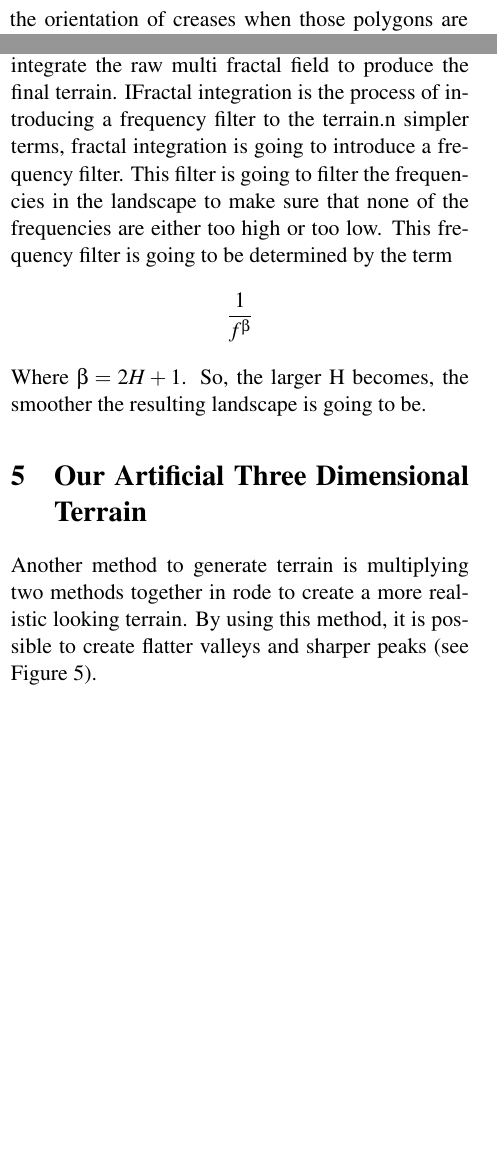
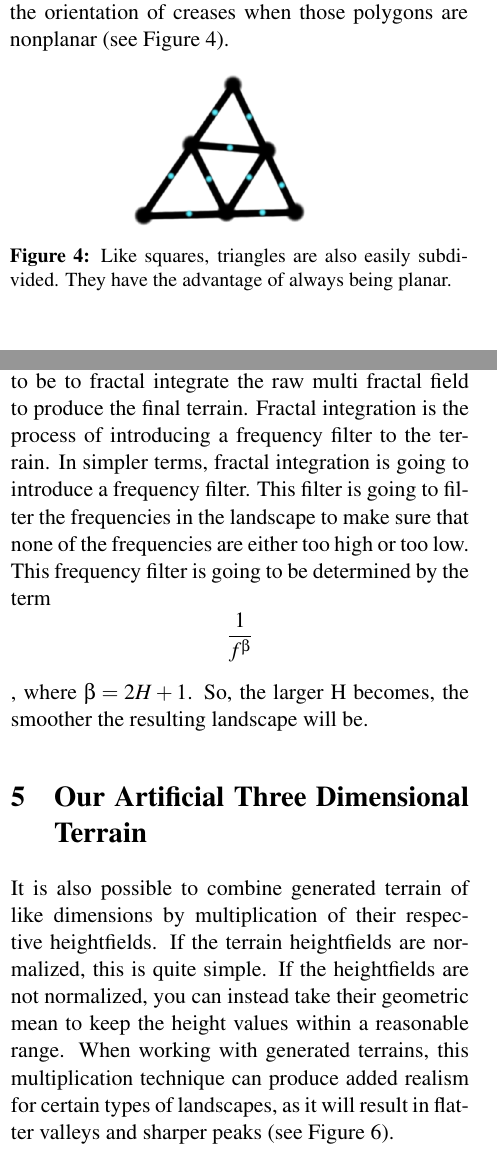
Before and after one commit to elfprince13/Math-Seminar-Project--Terrain-Generation, a LaTeX paper (paper/terrain.tex): two parts of the columns of pages 3 and 5 of 7, joined at a grey line, cut so that both start at the same text, the shorter picture padded with empty space. Compiled offline with pdfLaTeX; the source files are stored in an older character set and shown here as Unicode.

Commit message:
additional figure and improved captioning of images

```diff
--- a/paper/terrain.tex
+++ b/paper/terrain.tex
@@ -8,6 +8,7 @@
     \usepackage{amsmath, amsthm, amssymb}
     \usepackage{epsfig}
     \usepackage{pslatex}
+	\usepackage[font=small,labelfont=bf]{caption}
 
     \title{Techniques for Fractal Terrain Generation}
     \author{Krista Bird \and Thomas Dickerson \and Jessica George}
@@ -144,9 +151,9 @@
-	of surfaces parameterized by the orientation of creases when those polygons are nonplanar.
+	of surfaces parameterized by the orientation of creases when those polygons are nonplanar (see Figure \ref{fig:trimesh}).
 
 	\begin{figure}[ht]
-	\includegraphics[scale=0.25]{diamondsandsquares.jpg}
-	\caption{An aritifical terrain generated using the Diamond and Squares Algorithm}
-	\label{fig:DandS}
+	\includegraphics[scale=0.3]{triangularmidpoint.png}
+	\caption{Like squares, triangles are also easily subdivided. They have the advantage of always being planar.}
+	\label{fig:trimesh}
 	\end{figure}
 
 	\subsection{Implementation Challenges}
@@ -211,19 +218,44 @@
 	roughness of the terrain.The variable $S$ is used as a seed (an initial number) for the random number generator. Lastly, $H$
 	is for the how smooth the final landscape is going to be. ~\cite{PabstJense}.
 
-	There are four different stages that are used to create the final multi fractal generated terrain.The first stage in this process is generating a Levy noise field with a certain $\alpha$. When generating a Levy noise field, there are one parameter that is going to control
-	the outcome of the field produced.   This is going to be the variable $\alpha$. This variable is going to range between 0 and 2. When $\alpha$ equals 2, it is going to cause only small peaks or singularities throughout the field. This is because when $\alpha$ equals 2, it is going to cause the noise to be bounded. When $\alpha$ is less than 2, it is going to mean that the noises are not necessarily bounded any more which is going to cause bigger peaks or singularities throughout the landscape. This is done using this equation: $${S_{n}} = \frac{{x_{1}} + {x_{2}} + ... + {x_{n}}}{n^{\frac{1}{\alpha}}}$$. Where the $x's$ are the normalized sum of noises at each grid point on the landscape.
-	The second stage is generating the terrain is to filter the output of stage one to get a multi scaling behavior according to the characteristic equation. This is done by taking the grid of normalized noises and transforming it to the Fourier domain using a fast fourier transformation. This is going to be done in the same way as described in section 3. Then, $S(\alpha)$ is weighted and bounded by the characteristic equation: $$K(q) = \frac{C_{1}}{\alpha - 1}\left(q^{\alpha} - q\right)$$ This is going to result in the desired multi scaling behavior. Finally, an inverse fast fourier transformation is applied, again this is going to be done in the same way as described in section 3. This is going to result in $\Gamma_{\lambda}$, which is also know as the additive increment generator of the multi fractal field.
-	The third stage is generating a multi fractal terrain is to exponentiate and normalize $\Gamma_{\lambda}$ from the second stage. To complete this stage, the resulting $\Gamma_\lambda$ and plug it into the following equation: $${\epsilon_{\lambda}} = {N_{1}} * e^{{\Gamma_{\lambda}}}$$ The $N_{1}$ in this equation is just going to be a normalization factor. This is stage is going to result in $\epsilon_{\lambda}$, which is the raw multi fractal field.
-	The fourth and final stage in this process is going to be to fractal integrate the raw multi fractal field to produce the final terrain. IFractal integration is the process of introducing a frequency filter to the terrain.n simpler terms, fractal integration is going to introduce a frequency filter. This filter is going to filter the frequencies in the landscape to make sure that none of the frequencies are either too high or too low.  This frequency filter is going to be determined by the term $$\frac{1}{f^{\beta}}$$ Where $\beta = 2H + 1$. So, the larger H becomes, the smoother the resulting landscape is going to be.
+	There are four different stages that are used to create the final multi fractal generated terrain.The first stage in this process is
+	generating a Levy noise field with a certain $\alpha$. When generating a Levy noise field, there are one parameter that is going to
+	control the outcome of the field produced. This is going to be the variable $\alpha$. This variable is going to range between 0 and 2.
+	When $\alpha$ equals 2, it is going to cause only small peaks or singularities throughout the field. This is because when $\alpha$ equals 2,
+	it is going to cause the noise to be bounded. When $\alpha$ is less than 2, it is going to mean that the noises are not necessarily
+	bounded any more which is going to cause bigger peaks or singularities throughout the landscape.
+	This is done using this equation: $${S_{n}} = \frac{{x_{1}} + {x_{2}} + ... + {x_{n}}}{n^{\frac{1}{\alpha}}}$$.
+	Where the $x$'s are the normalized sum of noises at each grid point on the landscape.
+
+	The second stage is generating the terrain is to filter the output of stage one to get a multi scaling behavior according to the
+	characteristic equation. This is done by taking the grid of normalized noises and transforming it to the Fourier domain using a
+	fast fourier transformation. This is going to be done in the same way as described in section 3. Then, $S(\alpha)$ is weighted and
+	bounded by the characteristic equation: $$K(q) = \frac{C_{1}}{\alpha - 1}\left(q^{\alpha} - q\right)$$ This is going to result in the
+	desired multi scaling behavior. Finally, an inverse fast fourier transformation is applied, again this is going to be done in the same
+	way as described in section 3. This is going to result in $\Gamma_{\lambda}$, which is also know as the additive increment generator of
+	the multi fractal field.
+
+	The third stage is generating a multi fractal terrain is to exponentiate and normalize $\Gamma_{\lambda}$ from the second stage.
+	To complete this stage, the resulting $\Gamma_\lambda$ and plug it into the following equation:
+	$${\epsilon_{\lambda}} = {N_{1}} * e^{{\Gamma_{\lambda}}}$$. The $N_{1}$ in this equation is just going to be a normalization factor.
+	This is stage is going to result in $\epsilon_{\lambda}$, which is the raw multi fractal field.
+
+	The fourth and final stage in this process is going to be to fractal integrate the raw multi fractal field to produce the final terrain.
+	Fractal integration is the process of introducing a frequency filter to the terrain. In simpler terms, fractal integration is going to
+	introduce a frequency filter. This filter is going to filter the frequencies in the landscape to make sure that none of the frequencies
+	are either too high or too low.  This frequency filter is going to be determined by the term $$\frac{1}{f^{\beta}}$$,
+	where $\beta = 2H + 1$. So, the larger H becomes, the smoother the resulting landscape will be.
 
 	\section{Our Artificial Three Dimensional Terrain}
 	\label{sec:ourterrain}
-	Another method to generate terrain is multiplying two methods together in rode to create a more realistic looking terrain.
-	By using this method, it is possible to create flatter valleys and sharper peaks (see Figure \ref{fig:multiplication}).
+	It is also possible to combine generated terrain of like dimensions by multiplication of their respective heightfields.
+	If the terrain heightfields are normalized, this is quite simple. If the heightfields are not normalized, you can instead
+	take their geometric mean to keep the height values within a reasonable range. When working with generated terrains, this
+	multiplication technique can produce added realism for certain types of landscapes, as it will result in flatter valleys and
+	sharper peaks (see Figure \ref{fig:multiplication}).
 
 	\begin{figure}[ht]
-	\includegraphics[scale=0.3]{multipliedterrain.jpg}
+	\includegraphics[scale=0.275]{multipliedterrain.jpg}
 	\caption{A terrain generated using the Multiplication Method}
 	\label{fig:multiplication}
 	\end{figure}
```
Also changed, not shown: paper/triangularmidpoint.png (added), paper/terrain.tex (6 more changed lines), 1 other file.
